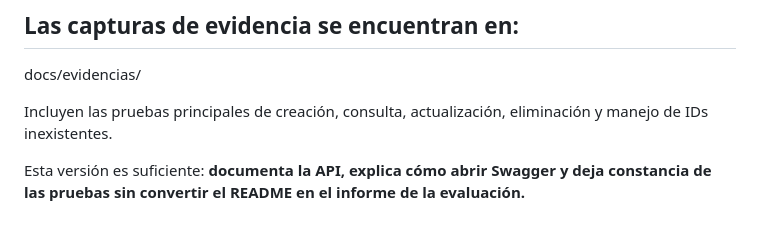
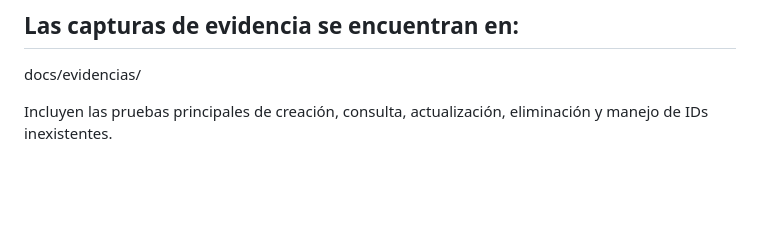
Before and after one commit to estudianteIPSS/evaluacionTresDesarrolloSoftwareWeb, a Markdown page: README.md, the part around the change. Drawn GitHub-style; blank space fills up the shorter version.

```diff
--- a/README.md
+++ b/README.md
@@ -452,6 +452,3 @@ Las pruebas de la API fueron realizadas mediante Swagger UI.
 docs/evidencias/
 
 Incluyen las pruebas principales de creación, consulta, actualización, eliminación y manejo de IDs inexistentes.
-
-
-Esta versión es suficiente: **documenta la API, explica cómo abrir Swagger y deja constancia de las pruebas sin convertir el README en el informe de la evaluación.**
```
